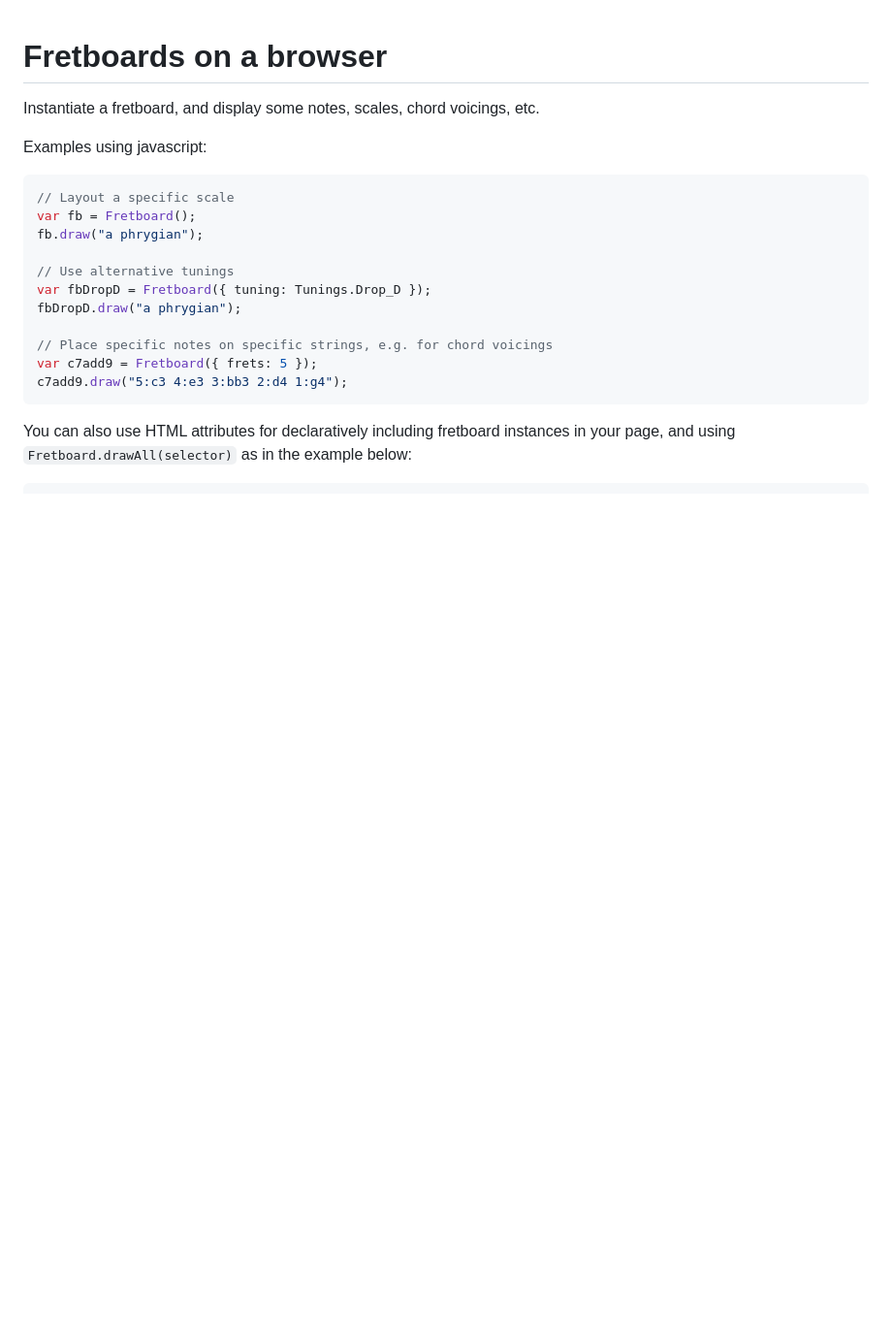
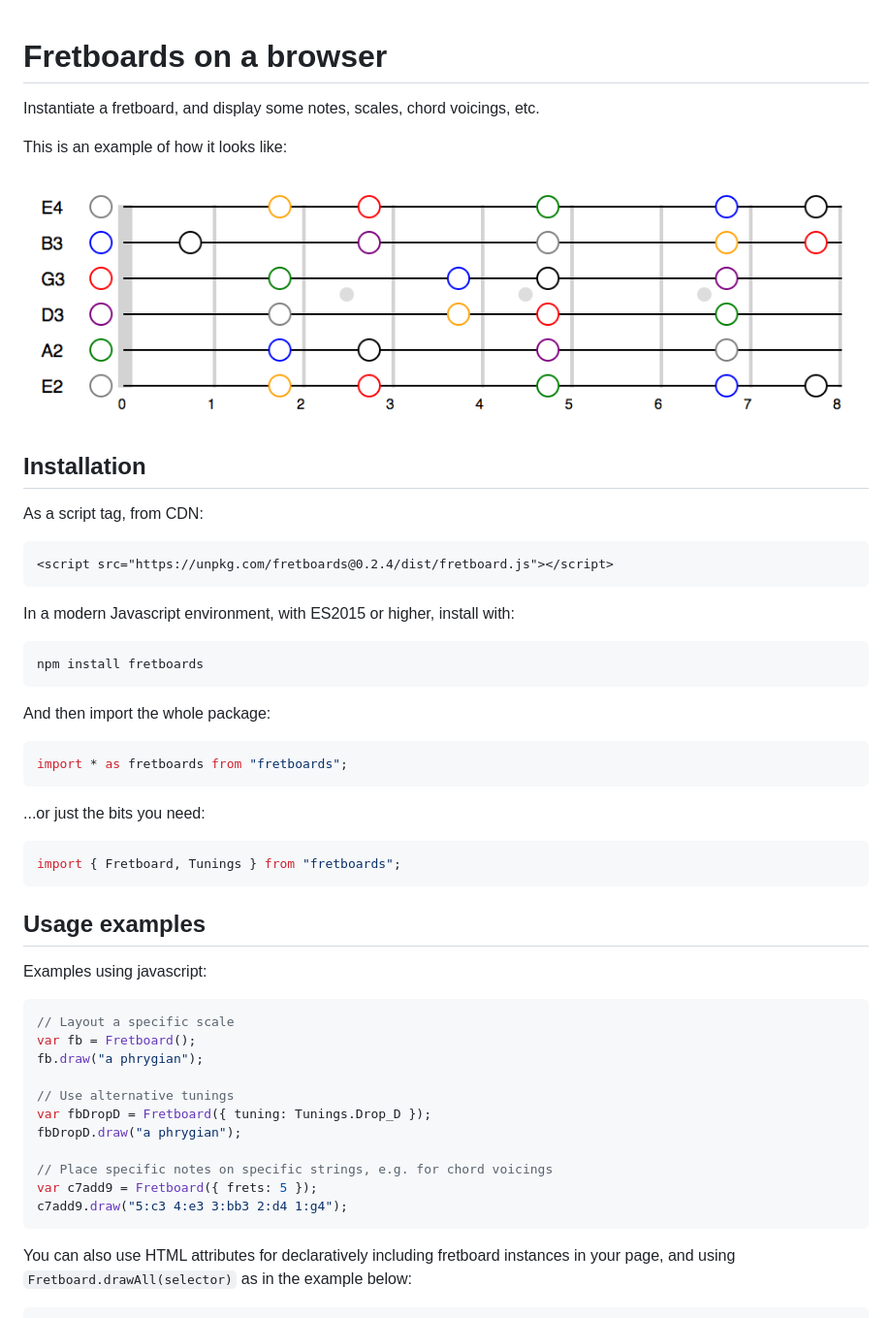
Before and after one commit to txels/fretboards, a Markdown page: README.md, the part around the change. Shown: that part at 97% size. Rendered like a GitHub page; pictures changed too: GMajor.png (added); blank space fills up the shorter version.

Commit message:
Add image in the README and set target to UMD

````diff
--- a/README.md
+++ b/README.md
@@ -1,6 +1,36 @@
 # Fretboards on a browser
 
 Instantiate a fretboard, and display some notes, scales, chord voicings, etc.
+
+This is an example of how it looks like:
+
+![](GMajor.png)
+
+## Installation
+
+As a script tag, from CDN:
+
+```html
+<script src="https://unpkg.com/fretboards@0.2.4/dist/fretboard.js"></script>
+```
+
+In a modern Javascript environment, with ES2015 or higher, install with:
+
+    npm install fretboards
+
+And then import the whole package:
+
+```js
+import * as fretboards from "fretboards";
+```
+
+...or just the bits you need:
+
+```js
+import { Fretboard, Tunings } from "fretboards";
+```
+
+## Usage examples
 
 Examples using javascript:
 
````
Also changed, not shown: 2 other files.
